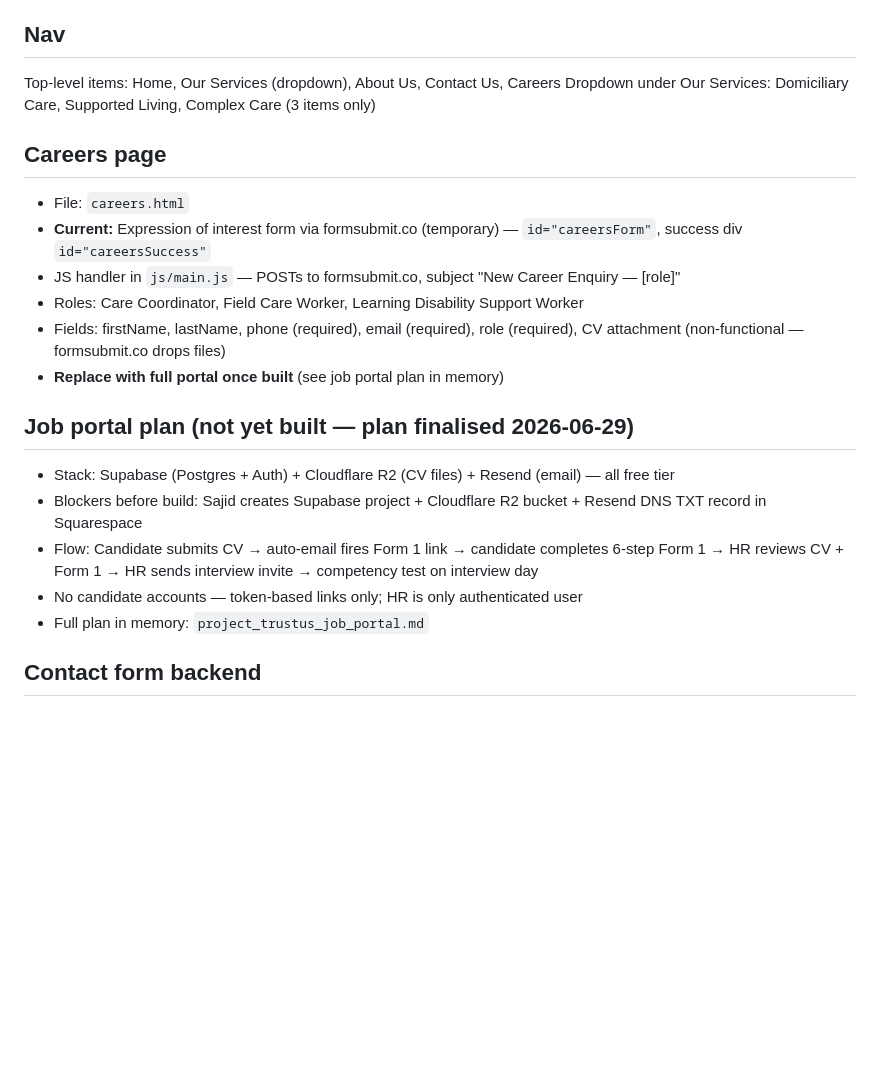
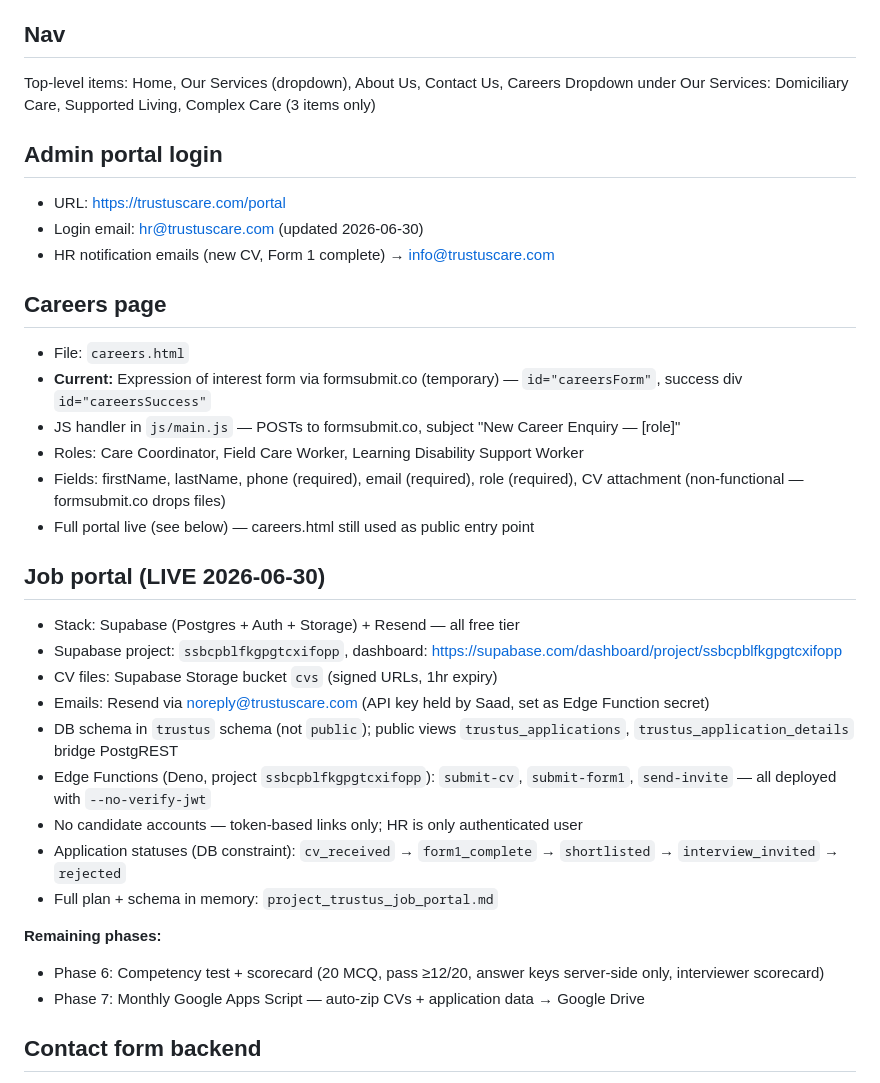
Before and after one commit to saad-shaikh14/trustus-website, a Markdown page: CLAUDE.md, the part around the change. GitHub-like rendering; blank space fills up the shorter version.

Commit message:
docs: update CLAUDE.md — portal live, admin URL, remaining phases 6-7

```diff
--- a/CLAUDE.md
+++ b/CLAUDE.md
@@ -98,20 +98,33 @@ All card types (`.icon-box`, `.support-card`, `.process-step`) share identical s
 Top-level items: Home, Our Services (dropdown), About Us, Contact Us, Careers
 Dropdown under Our Services: Domiciliary Care, Supported Living, Complex Care (3 items only)
 
+## Admin portal login
+- URL: https://trustuscare.com/portal
+- Login email: hr@trustuscare.com (updated 2026-06-30)
+- HR notification emails (new CV, Form 1 complete) → info@trustuscare.com
+
 ## Careers page
 - File: `careers.html`
 - **Current:** Expression of interest form via formsubmit.co (temporary) — `id="careersForm"`, success div `id="careersSuccess"`
 - JS handler in `js/main.js` — POSTs to formsubmit.co, subject "New Career Enquiry — [role]"
 - Roles: Care Coordinator, Field Care Worker, Learning Disability Support Worker
 - Fields: firstName, lastName, phone (required), email (required), role (required), CV attachment (non-functional — formsubmit.co drops files)
-- **Replace with full portal once built** (see job portal plan in memory)
+- Full portal live (see below) — careers.html still used as public entry point
 
-## Job portal plan (not yet built — plan finalised 2026-06-29)
-- Stack: Supabase (Postgres + Auth) + Cloudflare R2 (CV files) + Resend (email) — all free tier
-- Blockers before build: Sajid creates Supabase project + Cloudflare R2 bucket + Resend DNS TXT record in Squarespace
-- Flow: Candidate submits CV → auto-email fires Form 1 link → candidate completes 6-step Form 1 → HR reviews CV + Form 1 → HR sends interview invite → competency test on interview day
+## Job portal (LIVE 2026-06-30)
+- Stack: Supabase (Postgres + Auth + Storage) + Resend — all free tier
+- Supabase project: `ssbcpblfkgpgtcxifopp`, dashboard: https://supabase.com/dashboard/project/ssbcpblfkgpgtcxifopp
+- CV files: Supabase Storage bucket `cvs` (signed URLs, 1hr expiry)
+- Emails: Resend via noreply@trustuscare.com (API key held by Saad, set as Edge Function secret)
+- DB schema in `trustus` schema (not `public`); public views `trustus_applications`, `trustus_application_details` bridge PostgREST
+- Edge Functions (Deno, project `ssbcpblfkgpgtcxifopp`): `submit-cv`, `submit-form1`, `send-invite` — all deployed with `--no-verify-jwt`
 - No candidate accounts — token-based links only; HR is only authenticated user
-- Full plan in memory: `project_trustus_job_portal.md`
+- Application statuses (DB constraint): `cv_received` → `form1_complete` → `shortlisted` → `interview_invited` → `rejected`
+- Full plan + schema in memory: `project_trustus_job_portal.md`
+
+**Remaining phases:**
+- Phase 6: Competency test + scorecard (20 MCQ, pass ≥12/20, answer keys server-side only, interviewer scorecard)
+- Phase 7: Monthly Google Apps Script — auto-zip CVs + application data → Google Drive
 
 ## Contact form backend
 - **Service:** formsubmit.co (free, no backend)
```
